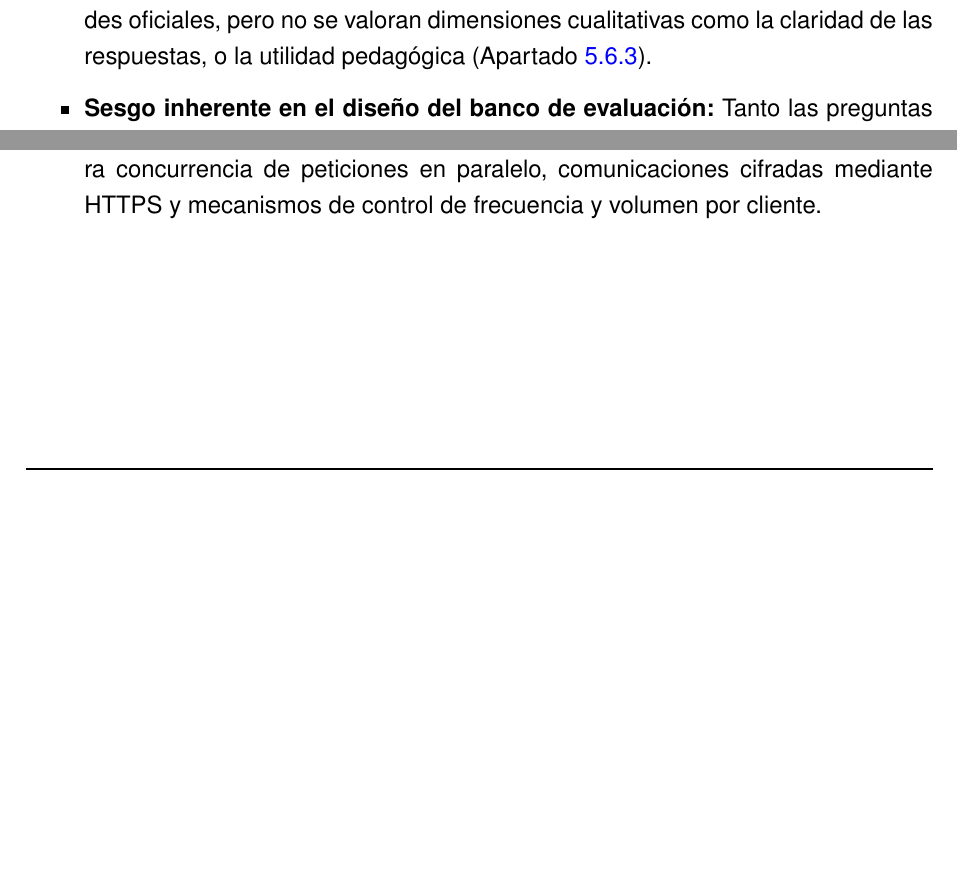
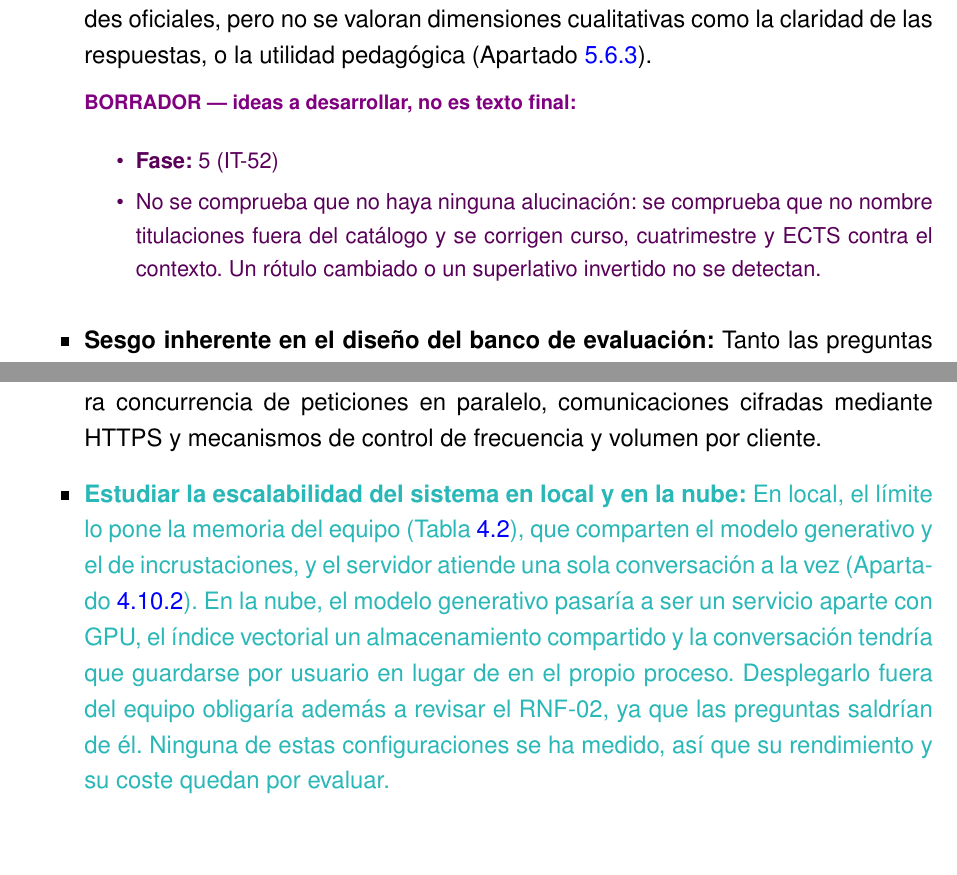
Before and after one commit to samubp10/tfg-recomendador-uja, a LaTeX document (memoria/main.tex, which reads memoria/capitulos/Conclusiones.tex): two parts of pages 128 and 129 of 148 before the commit and two parts of pages 128 and 130 of 150 after it, joined at a grey line, cut so that both start at the same text, the shorter picture padded with empty space. Compiled offline with pdfLaTeX.

Commit message:
docs(IT-52): borrador de escalabilidad y marca de las alucinaciones
El tutor pidió hablar de escalabilidad en local y en la nube. Solo se añade lo que el capítulo no decía, en turquesa, y una nota de borrador en la limitación de que no se inventa, para que el autor la reescriba.

```diff
--- a/memoria/capitulos/Conclusiones.tex
+++ b/memoria/capitulos/Conclusiones.tex
@@ -50,6 +50,12 @@ Para garantizar el rigor científico de las conclusiones y evitar interpretacion
   \item \textbf{De cada respuesta se comprueba que no
       invente}: Se comprueba que la respuesta no contenga o no sea en sí una alucinación y sea fidedigna a las entidades oficiales, pero no se valoran dimensiones cualitativas como la claridad de las respuestas, o la utilidad pedagógica
     (Apartado~\ref{secc:metricas_no_capturan}).
+    \begin{borrador}
+      \item \textbf{Fase:} 5 (IT-52)
+      \item No se comprueba que no haya ninguna alucinación: se comprueba que no nombre
+        titulaciones fuera del catálogo y se corrigen curso, cuatrimestre y ECTS contra el
+        contexto. Un rótulo cambiado o un superlativo invertido no se detectan.
+    \end{borrador}
 
   \item \textbf{Sesgo inherente en el diseño del banco de evaluación:} Tanto las preguntas de prueba como los algoritmos de corrección han sido desarrollados por mí sin que nadie más los revisase, lo que introduce un sesgo metodológico respecto a una evaluación externa o ciega
     (Apartado~\ref{secc:amenazas_validez}).
@@ -82,4 +88,14 @@ A partir de las limitaciones identificadas en el apartado anterior y de las evid
 
   \item \textbf{Llevar la aplicación a condiciones de
       producción}: Implementar soporte para concurrencia de peticiones en paralelo, comunicaciones cifradas mediante HTTPS y mecanismos de control de frecuencia y volumen por cliente.
+
+  \item \textcolor{borrador2}{\textbf{Estudiar la escalabilidad del sistema en local y en
+      la nube:} En local, el límite lo pone la memoria del equipo (Tabla~\ref{tab:equipo}),
+      que comparten el modelo generativo y el de incrustaciones, y el servidor atiende una
+      sola conversación a la vez (Apartado~\ref{secc:fase3_punto_entrada}). En la nube, el
+      modelo generativo pasaría a ser un servicio aparte con GPU, el índice vectorial un
+      almacenamiento compartido y la conversación tendría que guardarse por usuario en lugar
+      de en el propio proceso. Desplegarlo fuera del equipo obligaría además a revisar el
+      RNF-02, ya que las preguntas saldrían de él. Ninguna de estas configuraciones se ha
+      medido, así que su rendimiento y su coste quedan por evaluar.}
 \end{itemize}
```
